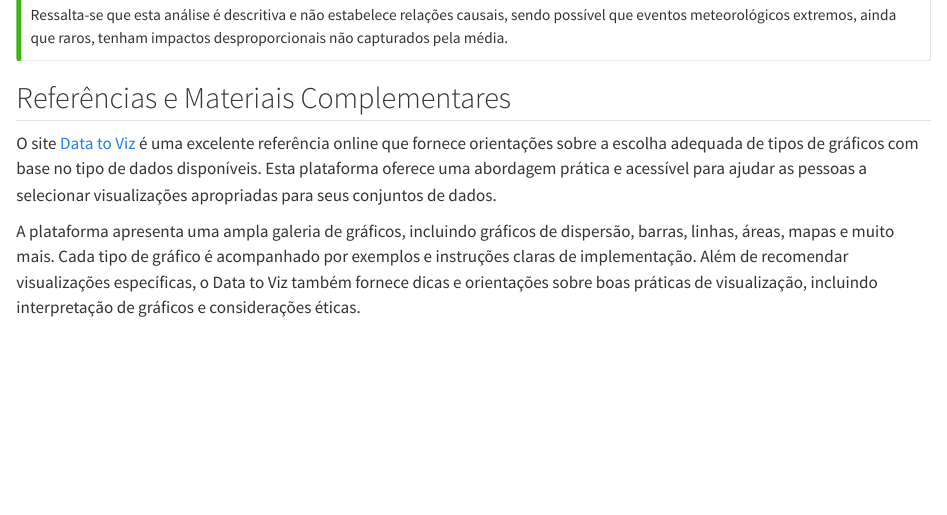
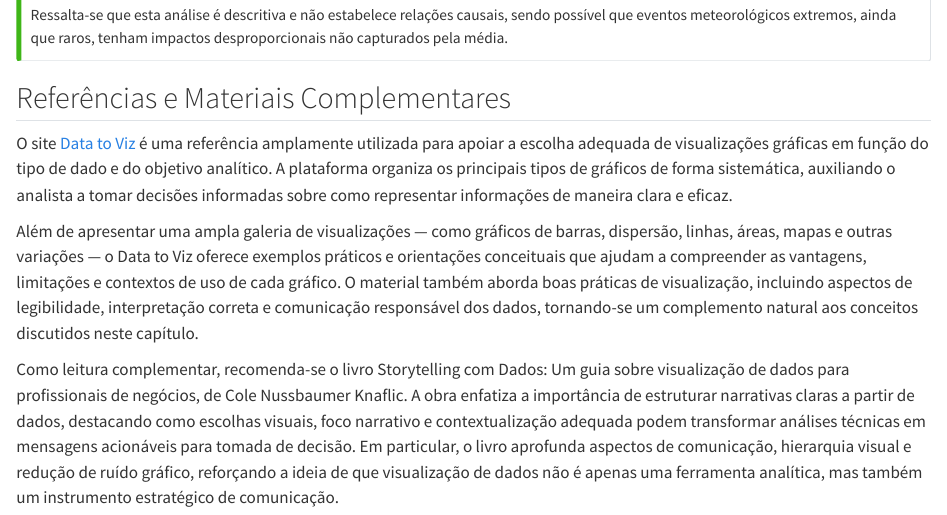
Before and after one commit to magnotairone/aplicacoes, a Quarto document (01_analise_descritiva.qmd): the page in a window 1100 px wide, from 14410 px down. Rendered offline with R 4.5, knitr and Pandoc in place of Quarto, with nearby package versions; some code elsewhere in the file could not run offline.

Commit message:
references update

```diff
--- a/01_analise_descritiva.qmd
+++ b/01_analise_descritiva.qmd
@@ -665,8 +665,8 @@ Ressalta-se que esta análise é descritiva e não estabelece relações causais
 
 ## Referências e Materiais Complementares
 
-O site [Data to Viz](https://www.data-to-viz.com/) é uma excelente referência online que fornece orientações sobre a escolha adequada de tipos de gráficos com base no tipo de dados disponíveis.
-Esta plataforma oferece uma abordagem prática e acessível para ajudar as pessoas a selecionar visualizações apropriadas para seus conjuntos de dados.
+O site [Data to Viz](https://www.data-to-viz.com/) é uma referência amplamente utilizada para apoiar a escolha adequada de visualizações gráficas em função do tipo de dado e do objetivo analítico. A plataforma organiza os principais tipos de gráficos de forma sistemática, auxiliando o analista a tomar decisões informadas sobre como representar informações de maneira clara e eficaz.
 
-A plataforma apresenta uma ampla galeria de gráficos, incluindo gráficos de dispersão, barras, linhas, áreas, mapas e muito mais. Cada tipo de gráfico é acompanhado por exemplos e instruções claras de implementação.
-Além de recomendar visualizações específicas, o Data to Viz também fornece dicas e orientações sobre boas práticas de visualização, incluindo interpretação de gráficos e considerações éticas.
+Além de apresentar uma ampla galeria de visualizações — como gráficos de barras, dispersão, linhas, áreas, mapas e outras variações — o Data to Viz oferece exemplos práticos e orientações conceituais que ajudam a compreender as vantagens, limitações e contextos de uso de cada gráfico. O material também aborda boas práticas de visualização, incluindo aspectos de legibilidade, interpretação correta e comunicação responsável dos dados, tornando-se um complemento natural aos conceitos discutidos neste capítulo.
+
+Como leitura complementar, recomenda-se o livro Storytelling com Dados: Um guia sobre visualização de dados para profissionais de negócios, de Cole Nussbaumer Knaflic. A obra enfatiza a importância de estruturar narrativas claras a partir de dados, destacando como escolhas visuais, foco narrativo e contextualização adequada podem transformar análises técnicas em mensagens acionáveis para tomada de decisão. Em particular, o livro aprofunda aspectos de comunicação, hierarquia visual e redução de ruído gráfico, reforçando a ideia de que visualização de dados não é apenas uma ferramenta analítica, mas também um instrumento estratégico de comunicação.
```
